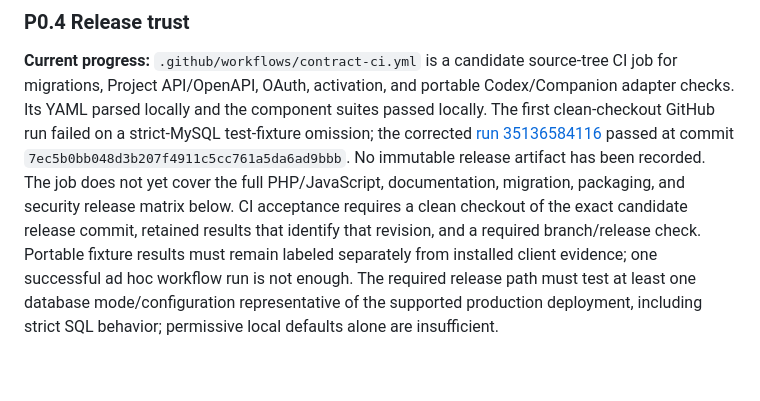
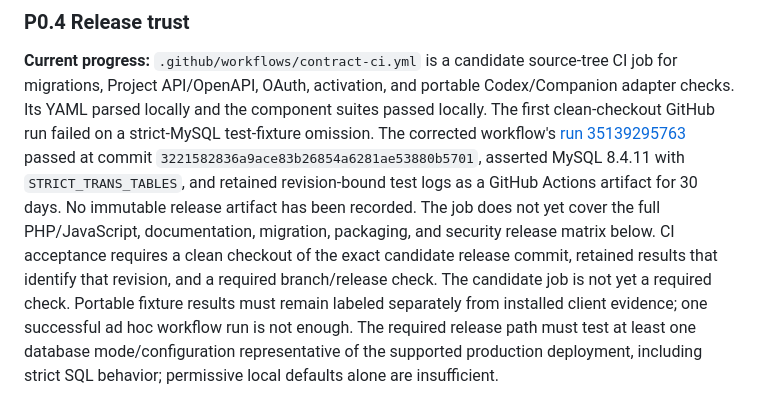
Before and after one commit to jybanez/syndicatum, a Markdown page: docs/v1-commercial-viability-implementation-checklist.md, the part around the change. Drawn GitHub-style; blank space fills up the shorter version.

Commit message:
Record strict-MySQL CI artifact evidence

```diff
--- a/docs/v1-commercial-viability-implementation-checklist.md
+++ b/docs/v1-commercial-viability-implementation-checklist.md
@@ -108,15 +108,18 @@ web app, Project API V1, MCP, and supported agent integrations.
 source-tree CI job for migrations, Project API/OpenAPI, OAuth, activation,
 and portable Codex/Companion adapter checks. Its YAML parsed locally
 and the component suites passed locally. The first clean-checkout GitHub run
-failed on a strict-MySQL test-fixture omission; the corrected
-[run 35136584116](https://github.com/jybanez/syndicatum/actions/runs/35136584116)
-passed at commit `7ec5b0bb048d3b207f4911c5cc761a5da6ad9bbb`.
+failed on a strict-MySQL test-fixture omission. The corrected workflow's
+[run 35139295763](https://github.com/jybanez/syndicatum/actions/runs/35139295763)
+passed at commit `3221582836a9ace83b26854a6281ae53880b5701`, asserted
+MySQL 8.4.11 with `STRICT_TRANS_TABLES`, and retained revision-bound test logs
+as a GitHub Actions artifact for 30 days.
 No immutable release artifact has been recorded. The job does not yet cover the full PHP/JavaScript,
 documentation, migration, packaging, and security release matrix below.
 CI acceptance requires a clean checkout of the exact candidate release commit,
 retained results that identify that revision, and a required branch/release
-check. Portable fixture results must remain labeled separately from installed
-client evidence; one successful ad hoc workflow run is not enough. The required
+check. The candidate job is not yet a required check. Portable fixture results
+must remain labeled separately from installed client evidence; one successful
+ad hoc workflow run is not enough. The required
 release path must test at least one database mode/configuration representative
 of the supported production deployment, including strict SQL behavior; permissive
 local defaults alone are insufficient.
```
